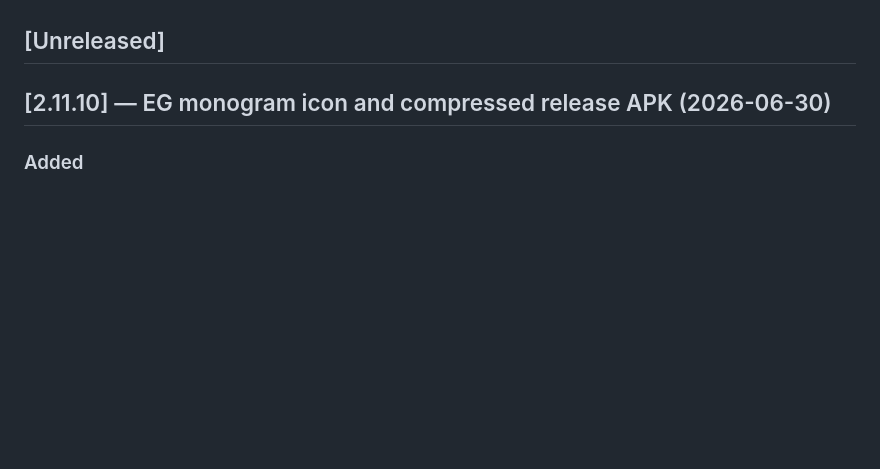
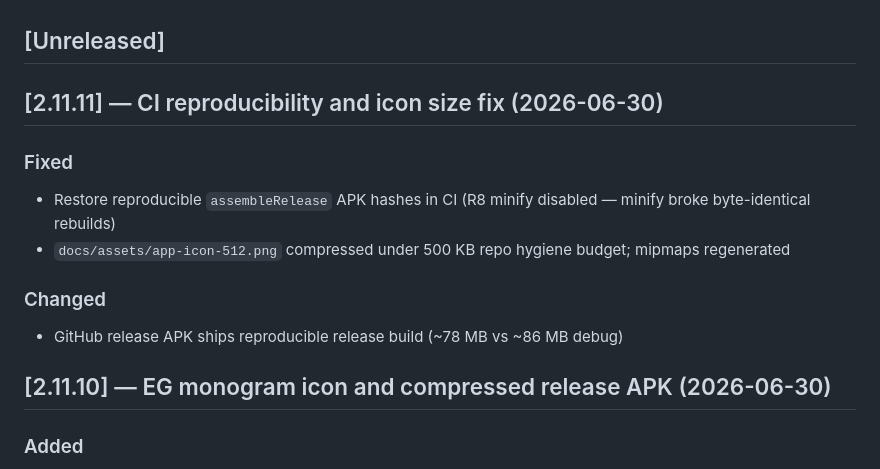
Before and after one commit to edwardlthompson/ExpeditionGauge, a Markdown page: CHANGELOG.md, the part around the change. Rendered like a GitHub page; blank space fills up the shorter version.

```diff
--- a/CHANGELOG.md
+++ b/CHANGELOG.md
@@ -78,6 +78,17 @@ and this project adheres to [Semantic Versioning](https://semver.org/spec/v2.0.0
 * Template sync to agent-project-bootstrap main (M30 FOSS layer, autonomous build stack)
 
 ## [Unreleased]
+
+## [2.11.11] — CI reproducibility and icon size fix (2026-06-30)
+
+### Fixed
+
+* Restore reproducible `assembleRelease` APK hashes in CI (R8 minify disabled — minify broke byte-identical rebuilds)
+* `docs/assets/app-icon-512.png` compressed under 500 KB repo hygiene budget; mipmaps regenerated
+
+### Changed
+
+* GitHub release APK ships reproducible release build (~78 MB vs ~86 MB debug)
 
 ## [2.11.10] — EG monogram icon and compressed release APK (2026-06-30)
 
```
Also changed, not shown: README.md (+4 -4 lines), docs/assets/app-icon-512.png, 2 other files.
